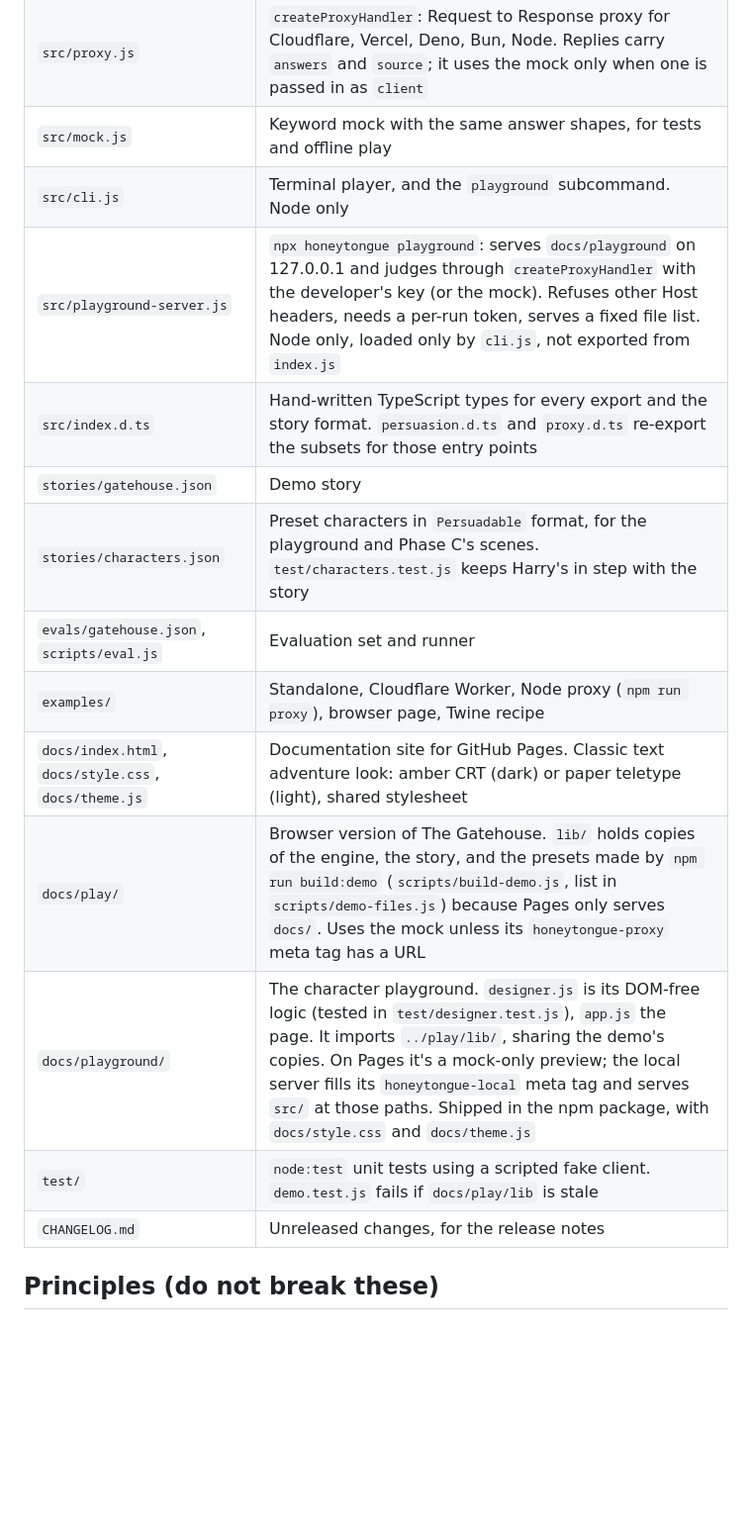
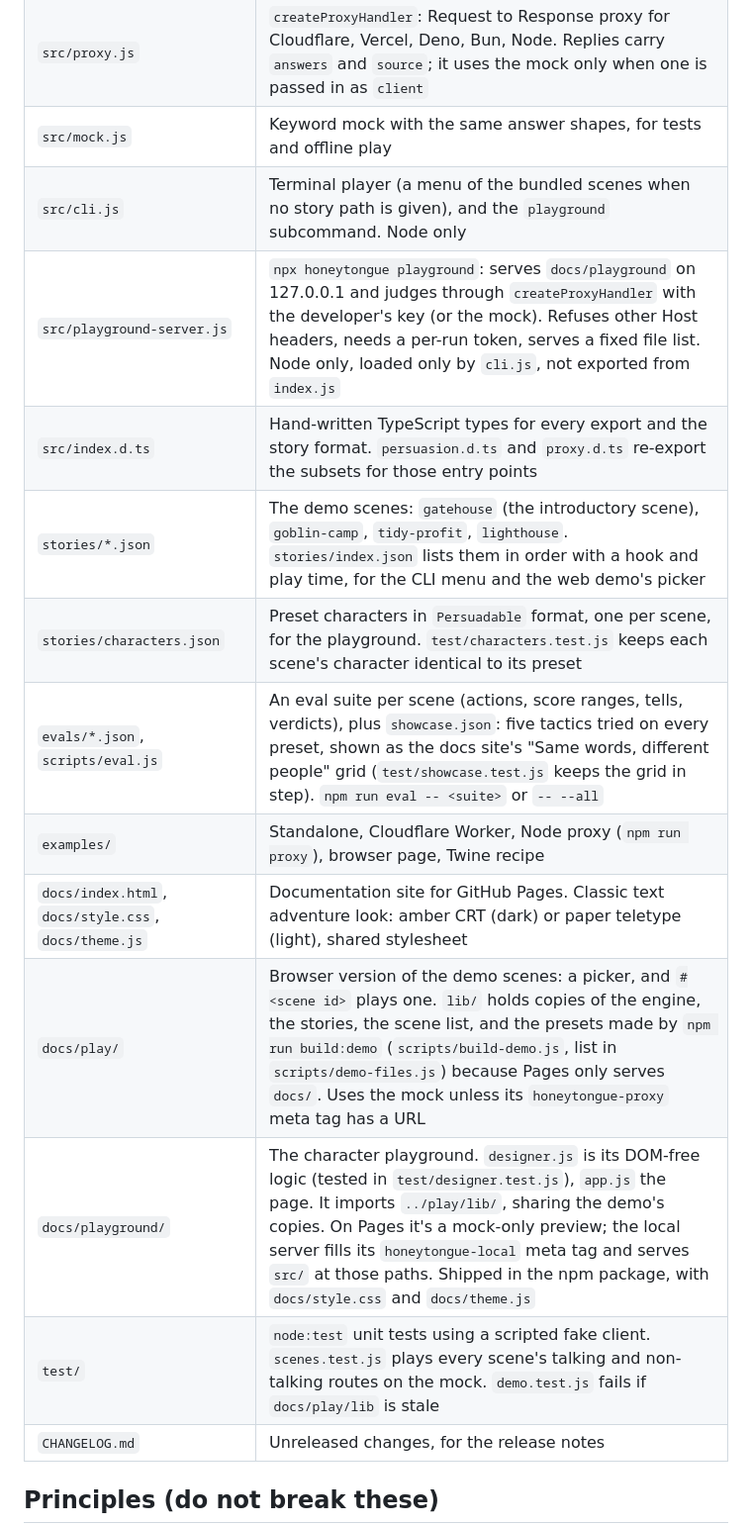
Before and after one commit to tbrought/honeytongue, a Markdown page: CLAUDE.md, the part around one of its changes. Shown at 99% size. GitHub-like rendering; blank space fills up the shorter version.

```diff
--- a/CLAUDE.md
+++ b/CLAUDE.md
@@ -34,17 +34,17 @@ Jev is TypeSafe AI's "System One" decision model, released September 2026. It do
 | `src/jev.js` | `createJevClient` (server only, refuses browsers) and `createProxyClient` (browser safe). Clients tag answers with `SOURCE` (`"jev"` or `"mock"`), which the engine exposes as `debug.source` |
 | `src/proxy.js` | `createProxyHandler`: Request to Response proxy for Cloudflare, Vercel, Deno, Bun, Node. Replies carry `answers` and `source`; it uses the mock only when one is passed in as `client` |
 | `src/mock.js` | Keyword mock with the same answer shapes, for tests and offline play |
-| `src/cli.js` | Terminal player, and the `playground` subcommand. Node only |
+| `src/cli.js` | Terminal player (a menu of the bundled scenes when no story path is given), and the `playground` subcommand. Node only |
 | `src/playground-server.js` | `npx honeytongue playground`: serves `docs/playground` on 127.0.0.1 and judges through `createProxyHandler` with the developer's key (or the mock). Refuses other Host headers, needs a per-run token, serves a fixed file list. Node only, loaded only by `cli.js`, not exported from `index.js` |
 | `src/index.d.ts` | Hand-written TypeScript types for every export and the story format. `persuasion.d.ts` and `proxy.d.ts` re-export the subsets for those entry points |
-| `stories/gatehouse.json` | Demo story |
-| `stories/characters.json` | Preset characters in `Persuadable` format, for the playground and Phase C's scenes. `test/characters.test.js` keeps Harry's in step with the story |
-| `evals/gatehouse.json`, `scripts/eval.js` | Evaluation set and runner |
+| `stories/*.json` | The demo scenes: `gatehouse` (the introductory scene), `goblin-camp`, `tidy-profit`, `lighthouse`. `stories/index.json` lists them in order with a hook and play time, for the CLI menu and the web demo's picker |
+| `stories/characters.json` | Preset characters in `Persuadable` format, one per scene, for the playground. `test/characters.test.js` keeps each scene's character identical to its preset |
+| `evals/*.json`, `scripts/eval.js` | An eval suite per scene (actions, score ranges, tells, verdicts), plus `showcase.json`: five tactics tried on every preset, shown as the docs site's "Same words, different people" grid (`test/showcase.test.js` keeps the grid in step). `npm run eval -- <suite>` or `-- --all` |
 | `examples/` | Standalone, Cloudflare Worker, Node proxy (`npm run proxy`), browser page, Twine recipe |
 | `docs/index.html`, `docs/style.css`, `docs/theme.js` | Documentation site for GitHub Pages. Classic text adventure look: amber CRT (dark) or paper teletype (light), shared stylesheet |
-| `docs/play/` | Browser version of The Gatehouse. `lib/` holds copies of the engine, the story, and the presets made by `npm run build:demo` (`scripts/build-demo.js`, list in `scripts/demo-files.js`) because Pages only serves `docs/`. Uses the mock unless its `honeytongue-proxy` meta tag has a URL |
+| `docs/play/` | Browser version of the demo scenes: a picker, and `#<scene id>` plays one. `lib/` holds copies of the engine, the stories, the scene list, and the presets made by `npm run build:demo` (`scripts/build-demo.js`, list in `scripts/demo-files.js`) because Pages only serves `docs/`. Uses the mock unless its `honeytongue-proxy` meta tag has a URL |
 | `docs/playground/` | The character playground. `designer.js` is its DOM-free logic (tested in `test/designer.test.js`), `app.js` the page. It imports `../play/lib/`, sharing the demo's copies. On Pages it's a mock-only preview; the local server fills its `honeytongue-local` meta tag and serves `src/` at those paths. Shipped in the npm package, with `docs/style.css` and `docs/theme.js` |
-| `test/` | `node:test` unit tests using a scripted fake client. `demo.test.js` fails if `docs/play/lib` is stale |
+| `test/` | `node:test` unit tests using a scripted fake client. `scenes.test.js` plays every scene's talking and non-talking routes on the mock. `demo.test.js` fails if `docs/play/lib` is stale |
 | `CHANGELOG.md` | Unreleased changes, for the release notes |
 
 ## Principles (do not break these)
```
Also changed, not shown: other parts of CLAUDE.md (+17 -23 lines).
